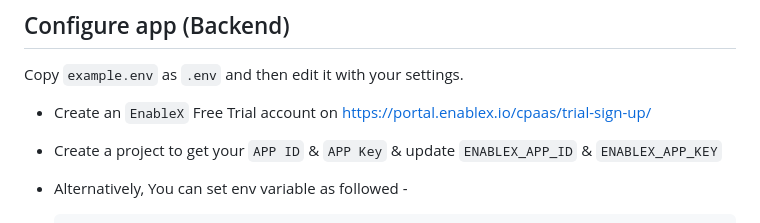
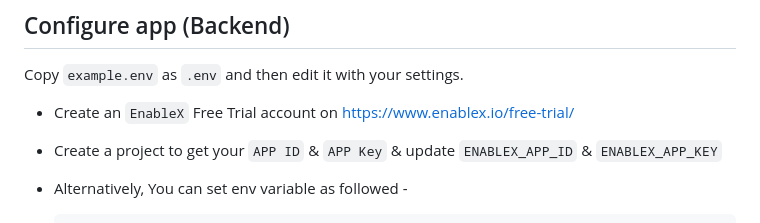
Before and after one commit to EnableX/unified-push-notification-service, a Markdown page: README.md, the part around the change. GitHub-like rendering.

```diff
--- a/README.md
+++ b/README.md
@@ -65,7 +65,7 @@ If the installation was successful, you should be able to run the following comm
 
 Copy `example.env` as `.env` and then edit it with your settings.
 
-- Create an `EnableX` Free Trial account on https://portal.enablex.io/cpaas/trial-sign-up/
+- Create an `EnableX` Free Trial account on https://www.enablex.io/free-trial/
 - Create a project to get your `APP ID` & `APP Key` & update `ENABLEX_APP_ID` & `ENABLEX_APP_KEY`
 - Alternatively, You can set env variable as followed -
 
```
